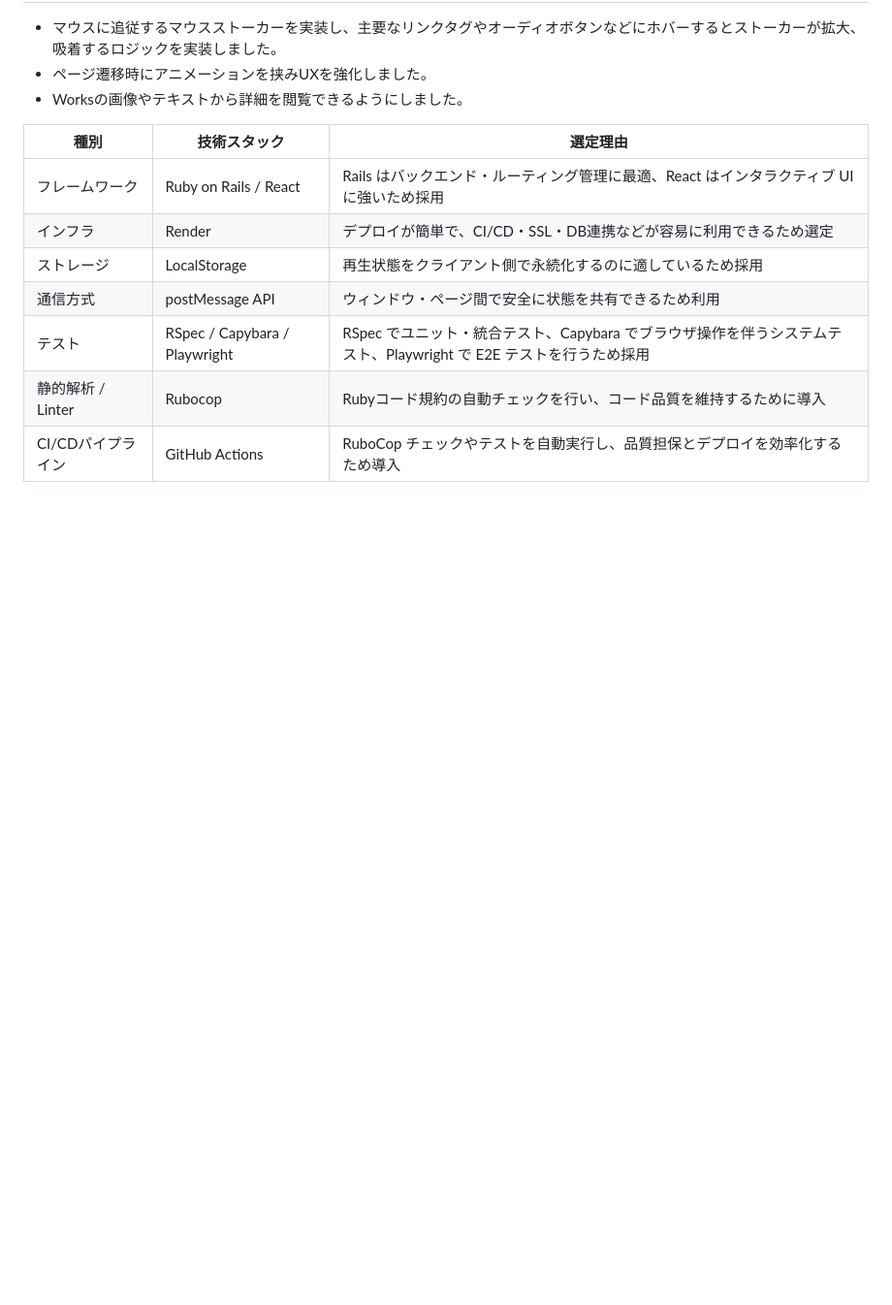
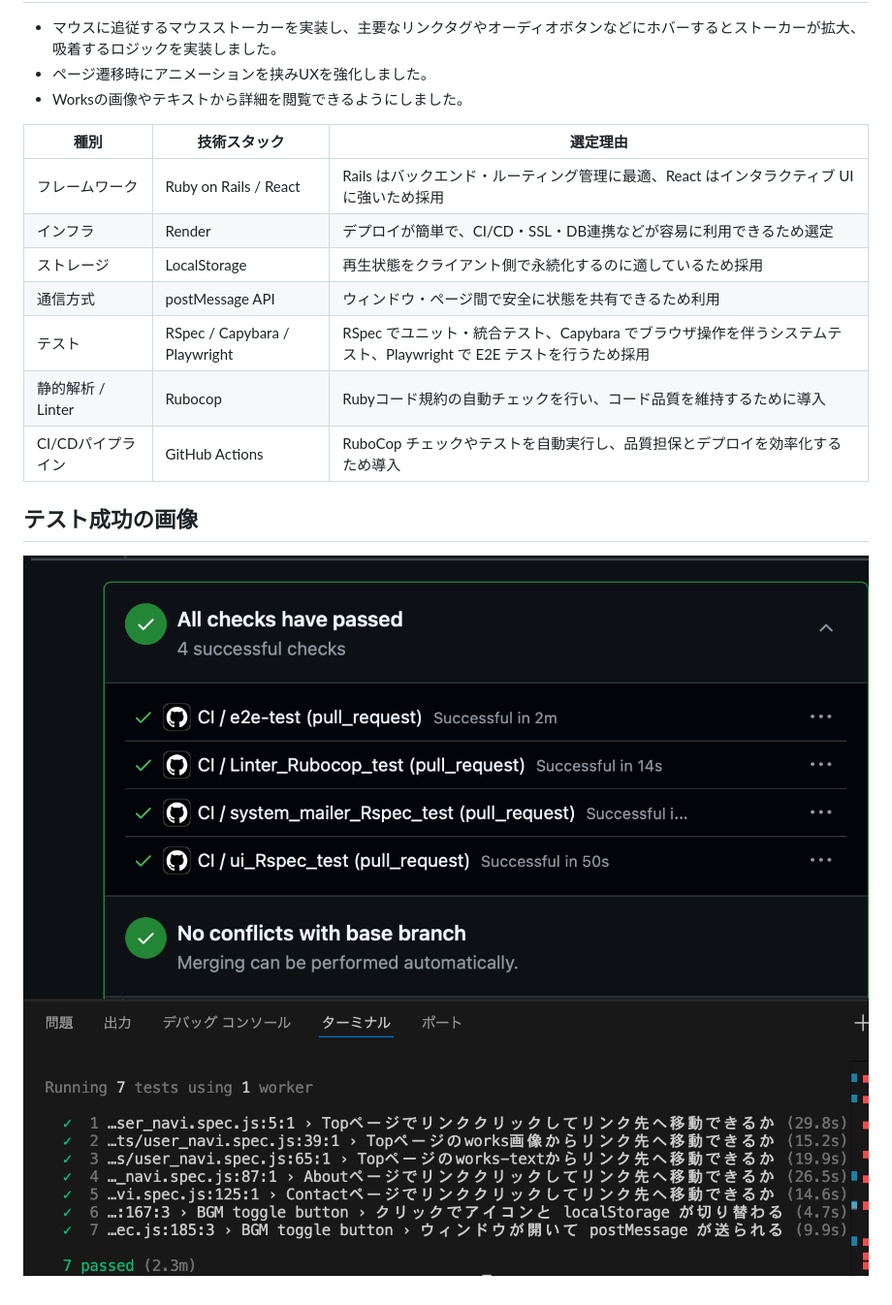
Before and after one commit to henrry-sakurazaka/Offset_Code_Craft, a Markdown page: README.md, the part around the change. Shown: that part at 97% size. GitHub-like rendering; pictures changed too: app/assets/images/スクリーンショット:CI:CD 2025-08-21 12.00.31.png (added), app/assets/images/スクリーンショット:E2Etest 2025-08-19 14.33.15.png (added); blank space fills up the shorter version.

```diff
--- a/README.md
+++ b/README.md
@@ -23,3 +23,8 @@ JavaScriptのpostMessageでオンオフを通信し、オーディオを再生
 | テスト　| RSpec / Capybara / Playwright | RSpec でユニット・統合テスト、Capybara でブラウザ操作を伴うシステムテスト、Playwright で E2E テストを行うため採用 |
 | 静的解析 / Linter | Rubocop | Rubyコード規約の自動チェックを行い、コード品質を維持するために導入 |
 | CI/CDパイプライン　| GitHub Actions | RuboCop チェックやテストを自動実行し、品質担保とデプロイを効率化するため導入 |
+
+## テスト成功の画像
+
+![GitHub Actions](./app/assets/images/スクリーンショット:CI:CD%202025-08-21%2012.00.31.png)
+![E2Eテスト](./app/assets/images/スクリーンショット:E2Etest%202025-08-19%2014.33.15.png)
```
